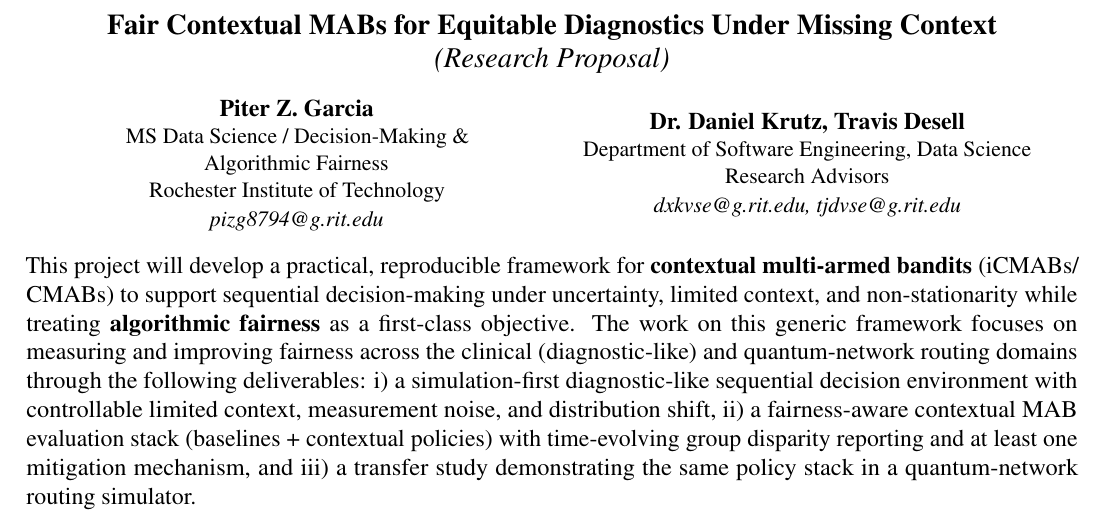
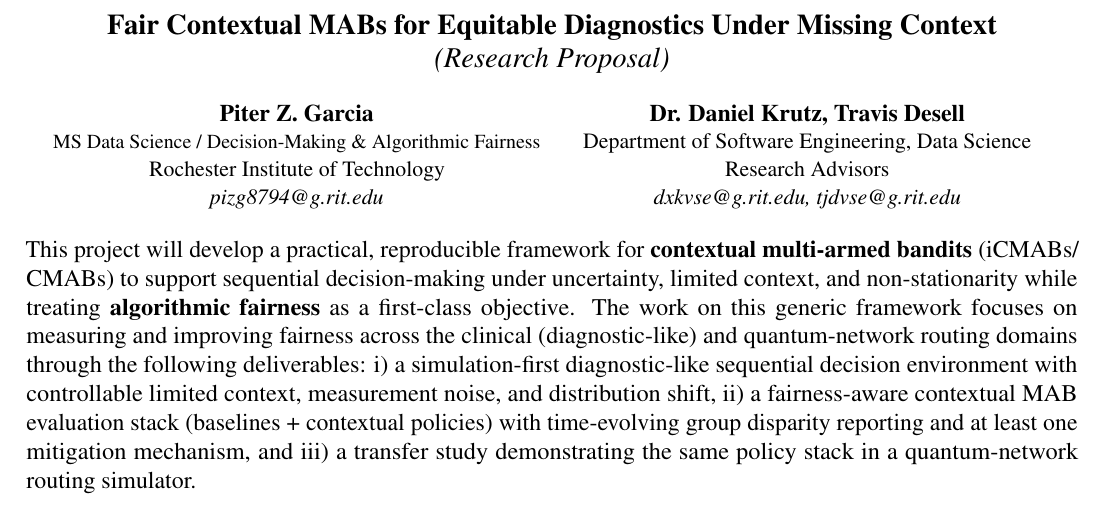
Before and after one commit to pzg8794/DSCI601-Project_Proposal, a LaTeX document (proposal.tex): part of page 1 of 3, cut so that both start at the same text. Compiled offline with pdfLaTeX.

Commit message:
Proposal: keep program line on one line

```diff
--- a/proposal.tex
+++ b/proposal.tex
@@ -31,7 +31,7 @@
 \begin{center}
 {\bf Piter Z. Garcia}\\
 \begin{small}
-MS Data Science / Decision-Making \& Algorithmic~Fairness\\
+{\footnotesize\mbox{MS Data Science / Decision-Making \& Algorithmic~Fairness}}\\
 Rochester Institute of Technology\\
 {\it pizg8794@g.rit.edu}
 \end{small}
```
Also changed, not shown: PROJECT_TODO.md (+1 -0 lines).
